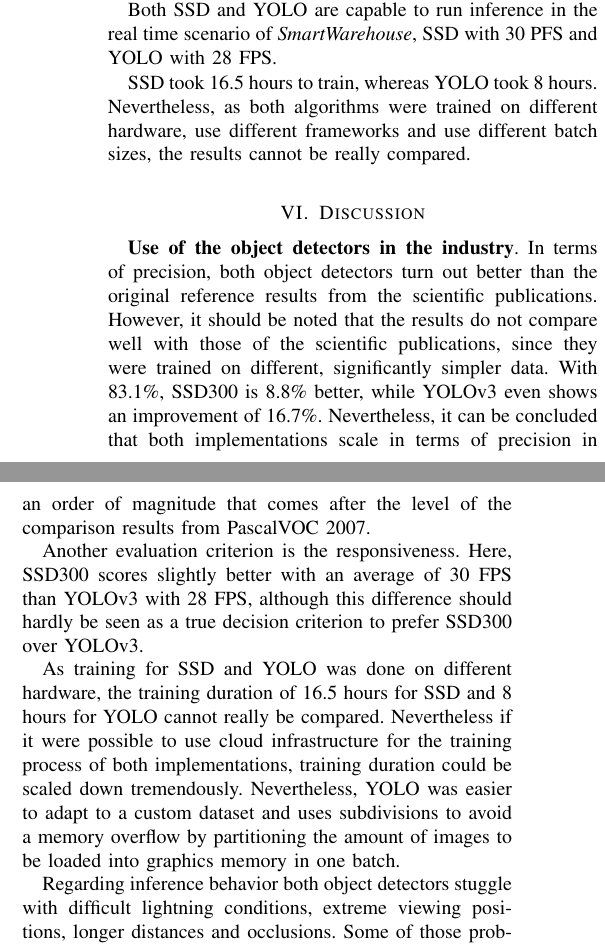
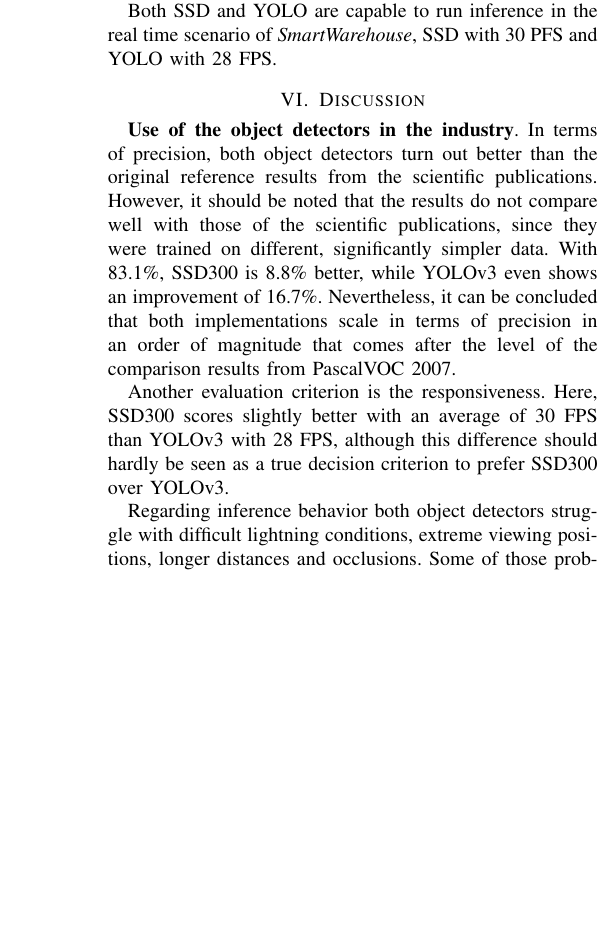
Before and after one commit to fidsusj/ShortPaper, a LaTeX paper (wissarbIEEE-template.tex): two parts of the columns of page 3 of 4 before the commit and part of one column of page 3 of 3 after it, the two joined at a grey line, cut so that both start at the same text, the shorter picture padded with empty space. Compiled offline with pdfLaTeX.

Commit message:
main: deleted training/fast model convergence aspect

```diff
--- a/wissarbIEEE-template.tex
+++ b/wissarbIEEE-template.tex
@@ -120,17 +113,13 @@ SSD reached an mAP score of 83.1\%, while YOLO scores almost equally high with 8
 
 Both SSD and YOLO are capable to run inference in the real time scenario of \textit{SmartWarehouse}, SSD with 30 PFS and YOLO with 28 FPS.
 
-SSD took 16.5 hours to train, whereas YOLO took 8 hours. Nevertheless, as both algorithms were trained on different hardware, use different frameworks and use different batch sizes, the results cannot be really compared.
-
 \section{Discussion} \label{discussion}
 
 \textbf{Use of the object detectors in the industry}. In terms of precision, both object detectors turn out better than the original reference results from the scientific publications. However, it should be noted that the results do not compare well with those of the scientific publications, since they were trained on different, significantly simpler data. With 83.1\%, SSD300 is 8.8\% better, while YOLOv3 even shows an improvement of 16.7\%. Nevertheless, it can be concluded that both implementations scale in terms of precision in an order of magnitude that comes after the level of the comparison results from PascalVOC 2007.
 
 Another evaluation criterion is the responsiveness. Here, SSD300 scores slightly better with an average of 30 FPS than YOLOv3 with 28 FPS, although this difference should hardly be seen as a true decision criterion to prefer SSD300 over YOLOv3.
 
-As training for SSD and YOLO was done on different hardware, the training duration of 16.5 hours for SSD and 8 hours for YOLO cannot really be compared. Nevertheless if it were possible to use cloud infrastructure for the training process of both implementations, training duration could be scaled down tremendously. Nevertheless, YOLO was easier to adapt to a custom dataset and uses subdivisions to avoid a memory overflow by partitioning the amount of images to be loaded into graphics memory in one batch.
-
-Regarding inference behavior both object detectors stuggle with difficult lightning conditions, extreme viewing positions, longer distances and occlusions. Some of those problems could be tackled better by enhancing the dataset with additional instances for those cases. For a close comparison see \autoref{inference}.
+Regarding inference behavior both object detectors struggle with difficult lightning conditions, extreme viewing positions, longer distances and occlusions. Some of those problems could be tackled better by enhancing the dataset with additional instances for those cases. For a close comparison see \autoref{inference}.
 
 \begin{table}[h]
 	\caption{Inference behavior of SSD300 and YOLOv3}
```
Also changed, not shown: wissarbIEEE-template.pdf, wissarbIEEE-template.tex (7 more changed lines), 4 other files.
